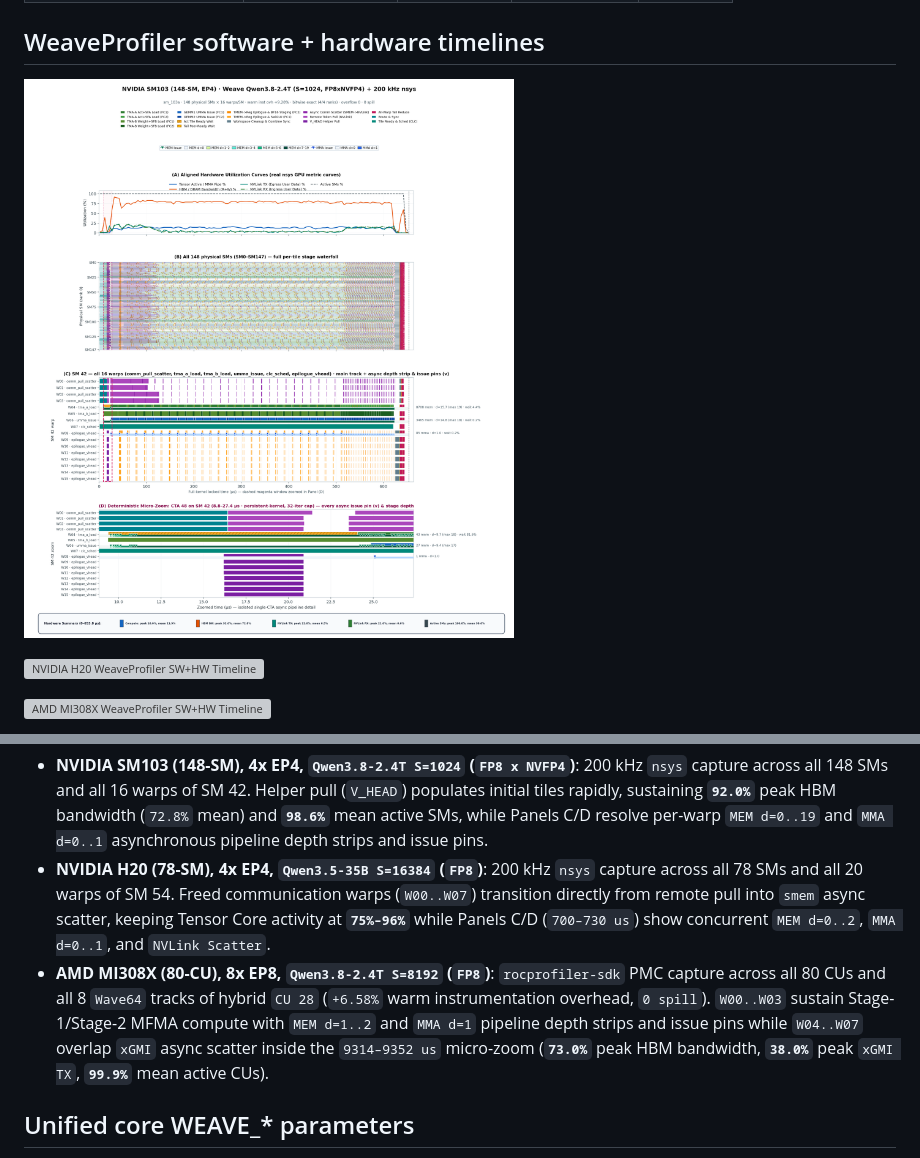
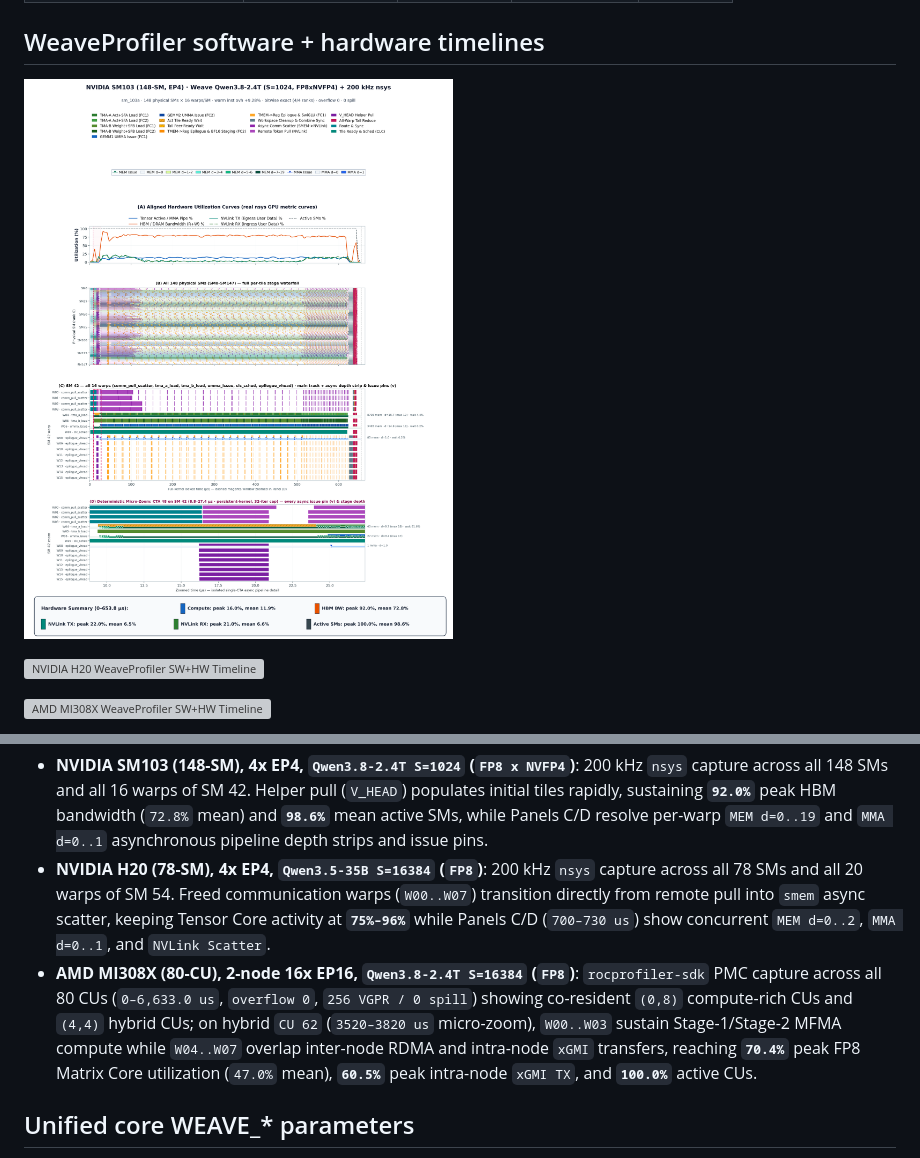
Before and after one commit to ziyuhuang123/weave, a Markdown page: README.md, 2 parts joined by grey strips. GitHub-like rendering; pictures changed too: docs/figures/weaveprofiler_sm103_timeline.png; grey boxes are pictures that could not be loaded.

```diff
--- a/README.md
+++ b/README.md
@@ -80,7 +80,7 @@ Each 4-panel timeline is captured from a single execution aligning cycle-accurat
 
 - **NVIDIA SM103 (148-SM), 4x EP4, `Qwen3.8-2.4T S=1024` (`FP8 x NVFP4`)**: 200 kHz `nsys` capture across all 148 SMs and all 16 warps of SM 42. Helper pull (`V_HEAD`) populates initial tiles rapidly, sustaining **`92.0%`** peak HBM bandwidth (`72.8%` mean) and **`98.6%`** mean active SMs, while Panels C/D resolve per-warp `MEM d=0..19` and `MMA d=0..1` asynchronous pipeline depth strips and issue pins.
 - **NVIDIA H20 (78-SM), 4x EP4, `Qwen3.5-35B S=16384` (`FP8`)**: 200 kHz `nsys` capture across all 78 SMs and all 20 warps of SM 54. Freed communication warps (`W00..W07`) transition directly from remote pull into `smem` async scatter, keeping Tensor Core activity at **`75%–96%`** while Panels C/D (`700–730 us`) show concurrent `MEM d=0..2`, `MMA d=0..1`, and `NVLink Scatter`.
-- **AMD MI308X (80-CU), 8x EP8, `Qwen3.8-2.4T S=8192` (`FP8`)**: `rocprofiler-sdk` PMC capture across all 80 CUs and all 8 `Wave64` tracks of hybrid `CU 28` (`+6.58%` warm instrumentation overhead, `0 spill`). `W00..W03` sustain Stage-1/Stage-2 MFMA compute with `MEM d=1..2` and `MMA d=1` pipeline depth strips and issue pins while `W04..W07` overlap `xGMI` async scatter inside the `9314–9352 us` micro-zoom (**`73.0%`** peak HBM bandwidth, **`38.0%`** peak `xGMI TX`, **`99.9%`** mean active CUs).
+- **AMD MI308X (80-CU), 2-node 16x EP16, `Qwen3.8-2.4T S=16384` (`FP8`)**: `rocprofiler-sdk` PMC capture across all 80 CUs (`0–6,633.0 us`, `overflow 0`, `256 VGPR / 0 spill`) showing co-resident `(0,8)` compute-rich CUs and `(4,4)` hybrid CUs; on hybrid `CU 62` (`3520–3820 us` micro-zoom), `W00..W03` sustain Stage-1/Stage-2 MFMA compute while `W04..W07` overlap inter-node RDMA and intra-node `xGMI` transfers, reaching **`70.4%`** peak FP8 Matrix Core utilization (`47.0%` mean), **`60.5%`** peak intra-node `xGMI TX`, and **`100.0%`** active CUs.
 
 ## Unified core WEAVE_* parameters
 
```
Also changed, not shown: README_zh.md (+1 -1 lines), 2 other files.
